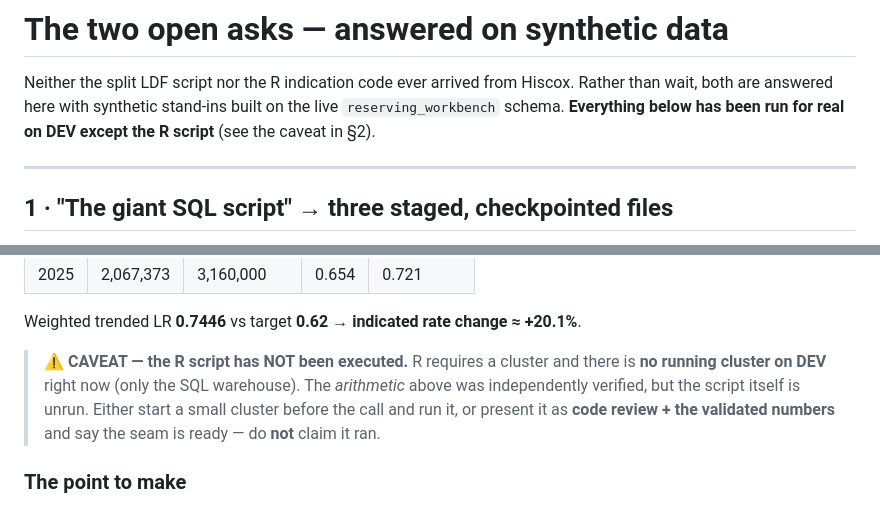
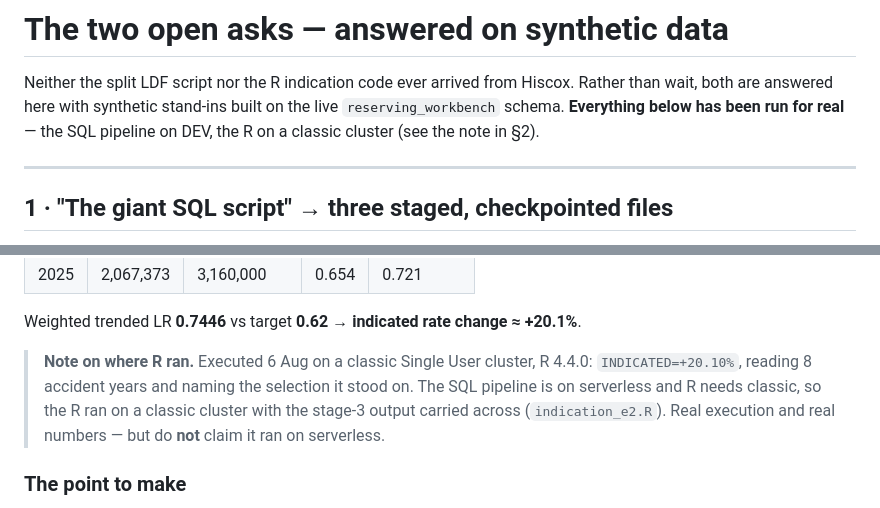
Before and after one commit to wryszka/reserving-workbench, a Markdown page: demo/README_LDF_AND_R.md, 2 parts joined by grey strips. Rendered like a GitHub page.

```diff
--- a/demo/README_LDF_AND_R.md
+++ b/demo/README_LDF_AND_R.md
@@ -2,8 +2,8 @@
 
 Neither the split LDF script nor the R indication code ever arrived from Hiscox.
 Rather than wait, both are answered here with synthetic stand-ins built on the
-live `reserving_workbench` schema. **Everything below has been run for real on DEV
-except the R script** (see the caveat in §2).
+live `reserving_workbench` schema. **Everything below has been run for real** — the SQL pipeline on DEV, the R on a classic
+cluster (see the note in §2).
 
 ---
 
@@ -60,11 +60,11 @@ indicated rate change, then writes `demo_r_indication` carrying the `applied_sel
 
 Weighted trended LR **0.7446** vs target **0.62** → **indicated rate change ≈ +20.1%**.
 
-> ⚠️ **CAVEAT — the R script has NOT been executed.** R requires a cluster and there
-> is **no running cluster on DEV** right now (only the SQL warehouse). The *arithmetic*
-> above was independently verified, but the script itself is unrun. Either start a
-> small cluster before the call and run it, or present it as **code review + the
-> validated numbers** and say the seam is ready — do **not** claim it ran.
+> **Note on where R ran.** Executed 6 Aug on a classic Single User cluster, R 4.4.0:
+> `INDICATED=+20.10%`, reading 8 accident years and naming the selection it stood on.
+> The SQL pipeline is on serverless and R needs classic, so the R ran on a classic
+> cluster with the stage-3 output carried across (`indication_e2.R`). Real execution and
+> real numbers — but do **not** claim it ran on serverless.
 
 ### The point to make
 Their indication logic stays in R and stays theirs. What changes is that the
```
Also changed, not shown: docs/DEMO_RUN_AUG6_PRICING_LDF.md (+183 -101 lines).
